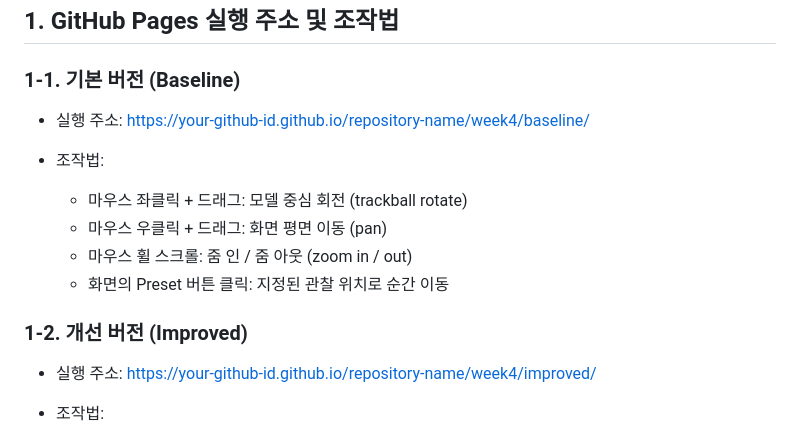
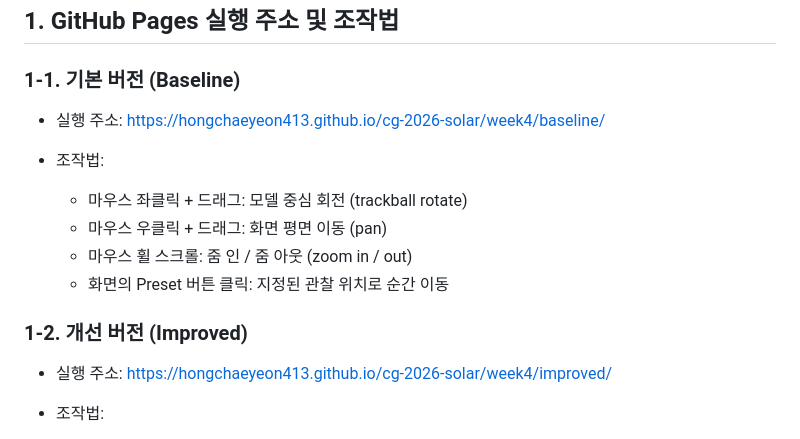
Before and after one commit to hongchaeyeon413/cg-2026-solar, a Markdown page: week4/week4.md, the part around the change. Drawn GitHub-style.

Commit message:
4주차 보고서 링크 수정

```diff
--- a/week4/week4.md
+++ b/week4/week4.md
@@ -2,7 +2,7 @@
 
 ### 1-1. 기본 버전 (Baseline)
 
-- 실행 주소: [https://your-github-id.github.io/repository-name/week4/baseline/](https://your-github-id.github.io/repository-name/week4/baseline/)
+- 실행 주소: [https://hongchaeyeon413.github.io/cg-2026-solar/week4/baseline/](https://hongchaeyeon413.github.io/cg-2026-solar/week4/baseline/)
 - 조작법:
 
     - 마우스 좌클릭 + 드래그: 모델 중심 회전 (trackball rotate)
@@ -12,7 +12,7 @@
 
 ### 1-2. 개선 버전 (Improved)
 
-- 실행 주소: [https://your-github-id.github.io/repository-name/week4/improved/](https://your-github-id.github.io/repository-name/week4/improved/)
+- 실행 주소: [https://hongchaeyeon413.github.io/cg-2026-solar/week4/improved/](https://hongchaeyeon413.github.io/cg-2026-solar/week4/improved/)
 - 조작법:
 
     - 기존 트랙볼 조작 유지: 마우스 좌클릭, 우클릭, 휠로 자유롭게 탐색할 수 있습니다.
```
